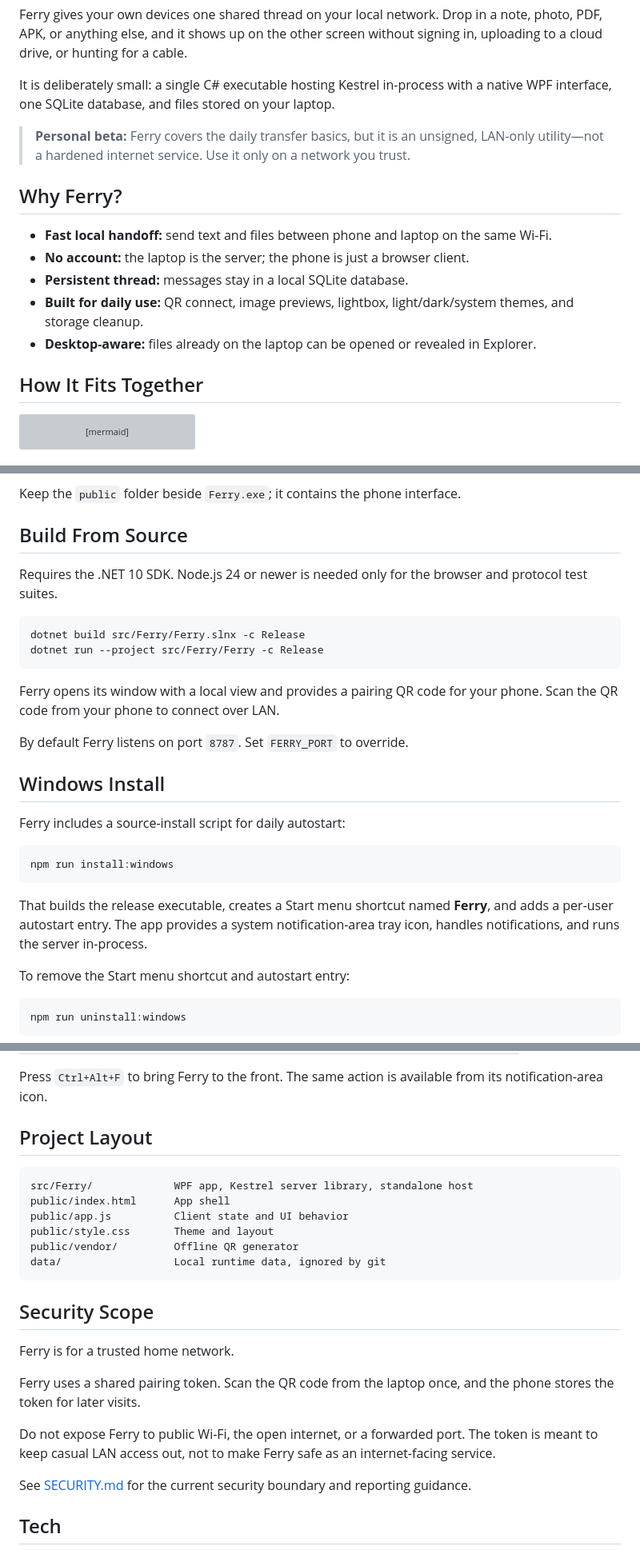
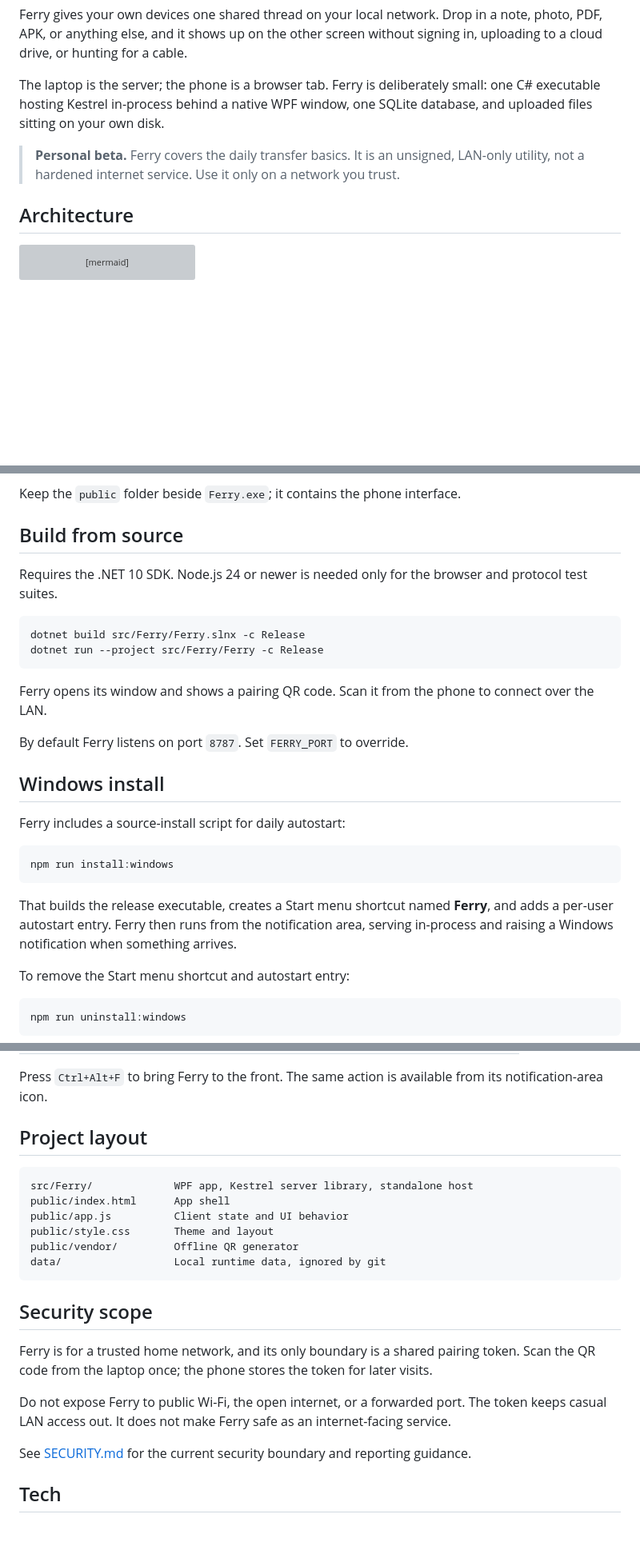
Before and after one commit to strix52/ferry, a Markdown page: README.md, 3 parts joined by grey strips. Shown at 80% size. Rendered like a GitHub page; blank space fills up the shorter version; grey boxes are pictures that could not be loaded.

Commit message:
Tighten README structure and headings
Drop the "Why Ferry?" section: four of its five bullets duplicated the
Features table, and the remaining fact (laptop is the server, phone is a
browser client) belongs in the intro.

Rename "How It Fits Together" to "Architecture", move all headings to
sentence case, and unwind two three-clause lists that restated
themselves. Merge the Security scope paragraphs so the token caveat
stands as its own sentence.

No behavior, command, or path changes.

````diff
--- a/README.md
+++ b/README.md
@@ -18,19 +18,11 @@
 
 Ferry gives your own devices one shared thread on your local network. Drop in a note, photo, PDF, APK, or anything else, and it shows up on the other screen without signing in, uploading to a cloud drive, or hunting for a cable.
 
-It is deliberately small: a single C# executable hosting Kestrel in-process with a native WPF interface, one SQLite database, and files stored on your laptop.
+The laptop is the server; the phone is a browser tab. Ferry is deliberately small: one C# executable hosting Kestrel in-process behind a native WPF window, one SQLite database, and uploaded files sitting on your own disk.
 
-> **Personal beta:** Ferry covers the daily transfer basics, but it is an unsigned, LAN-only utility—not a hardened internet service. Use it only on a network you trust.
+> **Personal beta.** Ferry covers the daily transfer basics. It is an unsigned, LAN-only utility, not a hardened internet service. Use it only on a network you trust.
 
-## Why Ferry?
-
-- **Fast local handoff:** send text and files between phone and laptop on the same Wi-Fi.
-- **No account:** the laptop is the server; the phone is just a browser client.
-- **Persistent thread:** messages stay in a local SQLite database.
-- **Built for daily use:** QR connect, image previews, lightbox, light/dark/system themes, and storage cleanup.
-- **Desktop-aware:** files already on the laptop can be opened or revealed in Explorer.
-
-## How It Fits Together
+## Architecture
 
 ```mermaid
 flowchart LR
@@ -47,7 +39,7 @@ The release is self-contained for 64-bit Windows. It does not need Node.js or a
 
 Keep the `public` folder beside `Ferry.exe`; it contains the phone interface.
 
-## Build From Source
+## Build from source
 
 Requires the .NET 10 SDK. Node.js 24 or newer is needed only for the browser and protocol test suites.
 
@@ -56,11 +48,11 @@ dotnet build src/Ferry/Ferry.slnx -c Release
 dotnet run --project src/Ferry/Ferry -c Release
 ```
 
-Ferry opens its window with a local view and provides a pairing QR code for your phone. Scan the QR code from your phone to connect over LAN.
+Ferry opens its window and shows a pairing QR code. Scan it from the phone to connect over the LAN.
 
 By default Ferry listens on port `8787`. Set `FERRY_PORT` to override.
 
-## Windows Install
+## Windows install
 
 Ferry includes a source-install script for daily autostart:
 
@@ -68,7 +60,7 @@ Ferry includes a source-install script for daily autostart:
 npm run install:windows
 ```
 
-That builds the release executable, creates a Start menu shortcut named **Ferry**, and adds a per-user autostart entry. The app provides a system notification-area tray icon, handles notifications, and runs the server in-process.
+That builds the release executable, creates a Start menu shortcut named **Ferry**, and adds a per-user autostart entry. Ferry then runs from the notification area, serving in-process and raising a Windows notification when something arrives.
 
 To remove the Start menu shortcut and autostart entry:
 
@@ -89,7 +81,7 @@ npm run uninstall:windows
 
 Press `Ctrl+Alt+F` to bring Ferry to the front. The same action is available from its notification-area icon.
 
-## Project Layout
+## Project layout
 
 ```text
 src/Ferry/             WPF app, Kestrel server library, standalone host
@@ -100,13 +92,11 @@ public/vendor/         Offline QR generator
 data/                  Local runtime data, ignored by git
 ```
 
-## Security Scope
+## Security scope
 
-Ferry is for a trusted home network.
+Ferry is for a trusted home network, and its only boundary is a shared pairing token. Scan the QR code from the laptop once; the phone stores the token for later visits.
 
-Ferry uses a shared pairing token. Scan the QR code from the laptop once, and the phone stores the token for later visits.
-
-Do not expose Ferry to public Wi-Fi, the open internet, or a forwarded port. The token is meant to keep casual LAN access out, not to make Ferry safe as an internet-facing service.
+Do not expose Ferry to public Wi-Fi, the open internet, or a forwarded port. The token keeps casual LAN access out. It does not make Ferry safe as an internet-facing service.
 
 See [SECURITY.md](SECURITY.md) for the current security boundary and reporting guidance.
 
````
Also changed, not shown: other parts of README.md (+1 -1 lines).
